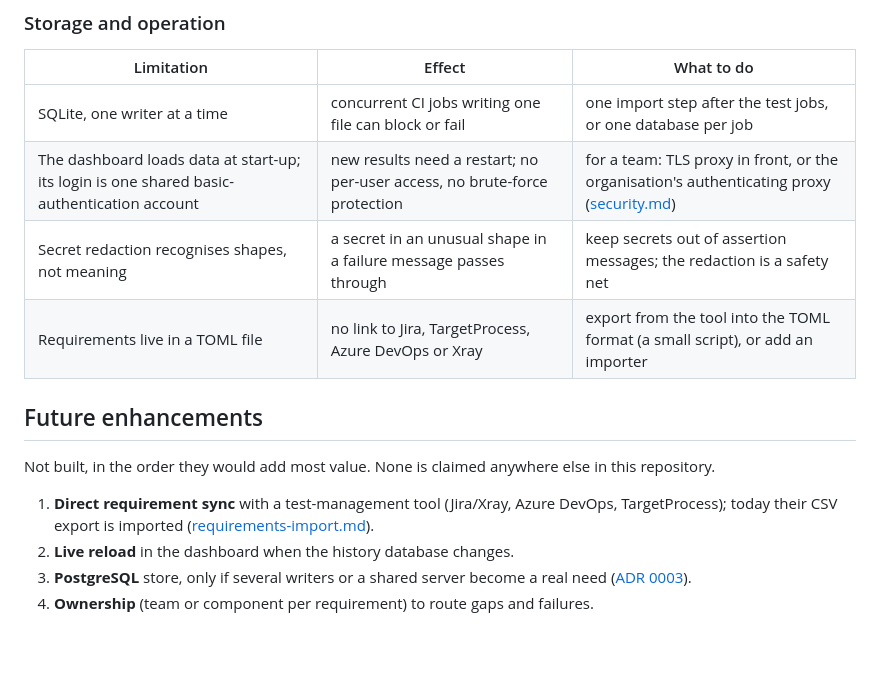
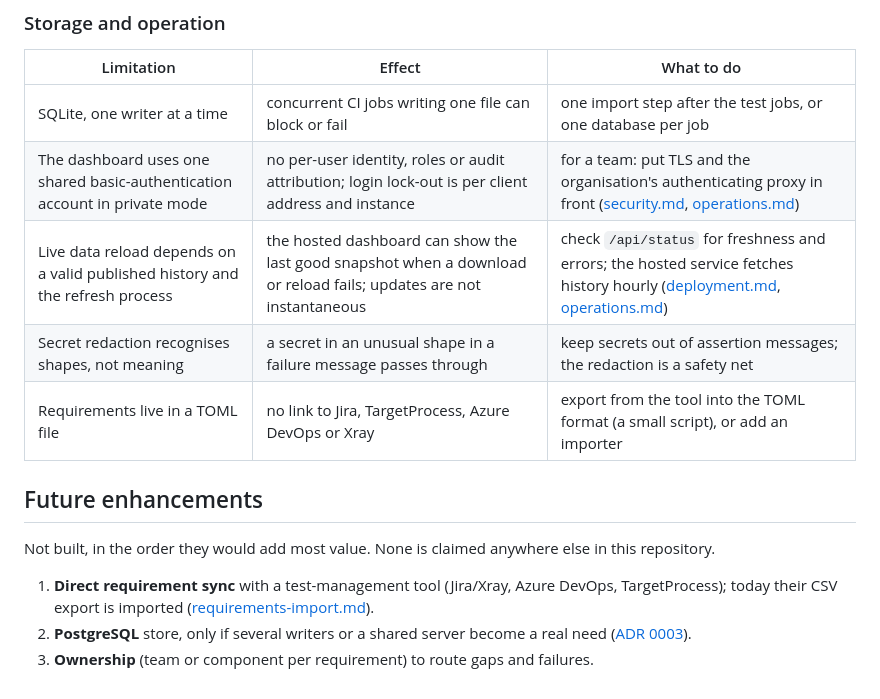
Before and after one commit to niranjankagri/automation-coverage-quality-intelligence, a Markdown page: docs/limitations.md, the part around the change. Rendered like a GitHub page; blank space fills up the shorter version.

Commit message:
docs: align limitations with live reload and login lockout

```diff
--- a/docs/limitations.md
+++ b/docs/limitations.md
@@ -56,7 +56,8 @@ up and what to do about it.
 | Limitation | Effect | What to do |
 |---|---|---|
 | SQLite, one writer at a time | concurrent CI jobs writing one file can block or fail | one import step after the test jobs, or one database per job |
-| The dashboard loads data at start-up; its login is one shared basic-authentication account | new results need a restart; no per-user access, no brute-force protection | for a team: TLS proxy in front, or the organisation's authenticating proxy ([security.md](security.md)) |
+| The dashboard uses one shared basic-authentication account in private mode | no per-user identity, roles or audit attribution; login lock-out is per client address and instance | for a team: put TLS and the organisation's authenticating proxy in front ([security.md](security.md), [operations.md](operations.md)) |
+| Live data reload depends on a valid published history and the refresh process | the hosted dashboard can show the last good snapshot when a download or reload fails; updates are not instantaneous | check `/api/status` for freshness and errors; the hosted service fetches history hourly ([deployment.md](deployment.md), [operations.md](operations.md)) |
 | Secret redaction recognises shapes, not meaning | a secret in an unusual shape in a failure message passes through | keep secrets out of assertion messages; the redaction is a safety net |
 | Requirements live in a TOML file | no link to Jira, TargetProcess, Azure DevOps or Xray | export from the tool into the TOML format (a small script), or add an importer |
 
@@ -66,7 +67,6 @@ Not built, in the order they would add most value. None is claimed anywhere else
 
 1. **Direct requirement sync** with a test-management tool (Jira/Xray, Azure DevOps, TargetProcess);
    today their CSV export is imported ([requirements-import.md](requirements-import.md)).
-2. **Live reload** in the dashboard when the history database changes.
-3. **PostgreSQL** store, only if several writers or a shared server become a real need
+2. **PostgreSQL** store, only if several writers or a shared server become a real need
    ([ADR 0003](adr/0003-sqlite-first.md)).
-4. **Ownership** (team or component per requirement) to route gaps and failures.
+3. **Ownership** (team or component per requirement) to route gaps and failures.
```
